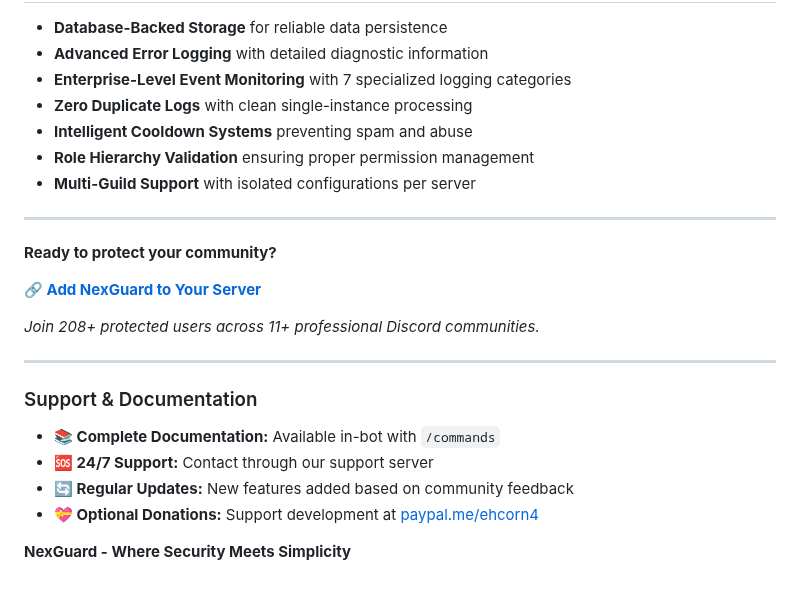
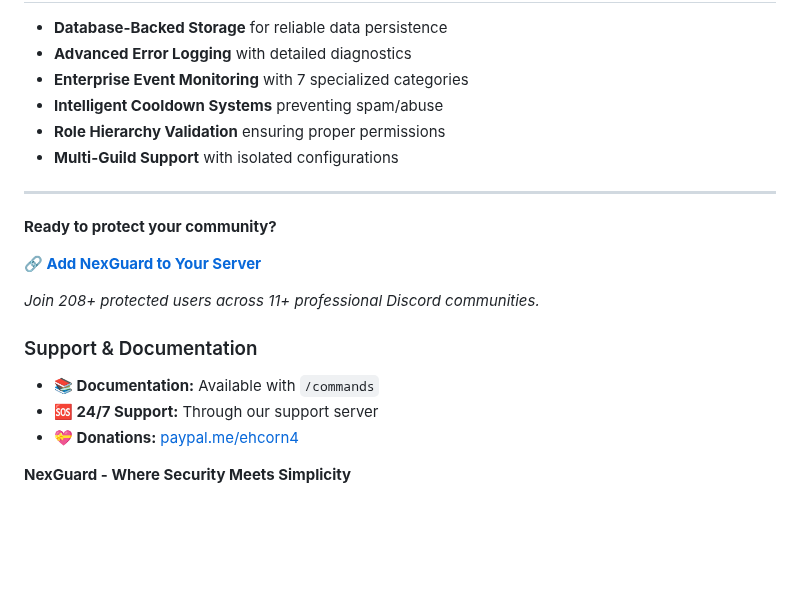
Before and after one commit to EhCorn4/NexGuard, a Markdown page: nexguard_promotional_ad.md, the part around one of its changes. GitHub-like rendering; blank space fills up the shorter version.

```diff
--- a/nexguard_promotional_ad.md
+++ b/nexguard_promotional_ad.md
@@ -66,11 +56,10 @@
 
 - **Database-Backed Storage** for reliable data persistence
-- **Advanced Error Logging** with detailed diagnostic information
-- **Enterprise-Level Event Monitoring** with 7 specialized logging categories
-- **Zero Duplicate Logs** with clean single-instance processing
-- **Intelligent Cooldown Systems** preventing spam and abuse
-- **Role Hierarchy Validation** ensuring proper permission management
-- **Multi-Guild Support** with isolated configurations per server
+- **Advanced Error Logging** with detailed diagnostics
+- **Enterprise Event Monitoring** with 7 specialized categories
+- **Intelligent Cooldown Systems** preventing spam/abuse
+- **Role Hierarchy Validation** ensuring proper permissions
+- **Multi-Guild Support** with isolated configurations
 
 ---
 
@@ -80,12 +69,9 @@
 
 *Join 208+ protected users across 11+ professional Discord communities.*
 
----
-
 ### Support & Documentation
-- **📚 Complete Documentation:** Available in-bot with `/commands`
-- **🆘 24/7 Support:** Contact through our support server
-- **🔄 Regular Updates:** New features added based on community feedback
-- **💝 Optional Donations:** Support development at [paypal.me/ehcorn4](https://paypal.me/ehcorn4)
+- **📚 Documentation:** Available with `/commands`
+- **🆘 24/7 Support:** Through our support server
+- **💝 Donations:** [paypal.me/ehcorn4](https://paypal.me/ehcorn4)
 
 **NexGuard - Where Security Meets Simplicity**
```
Also changed, not shown: other parts of nexguard_promotional_ad.md (+25 -35 lines).
